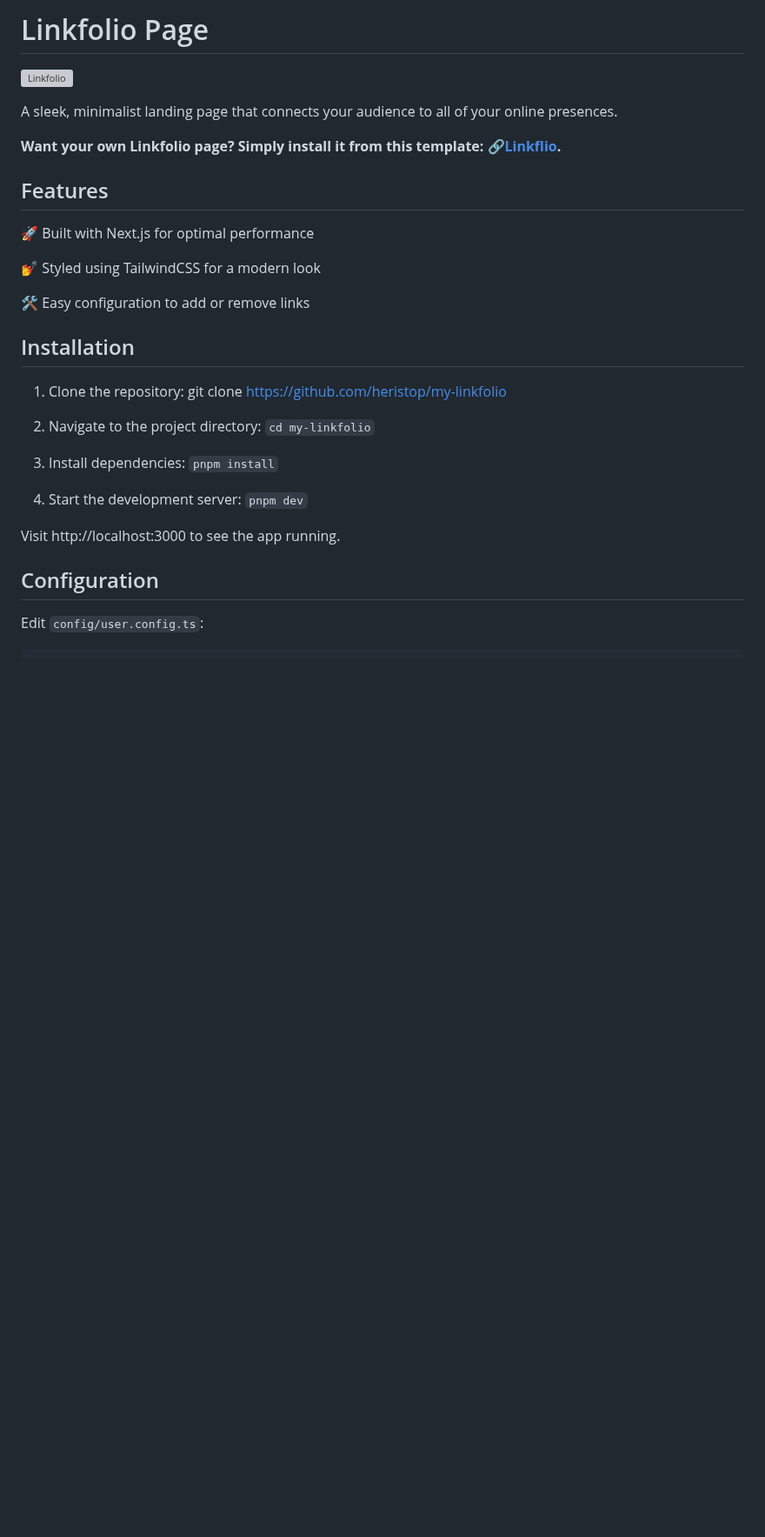
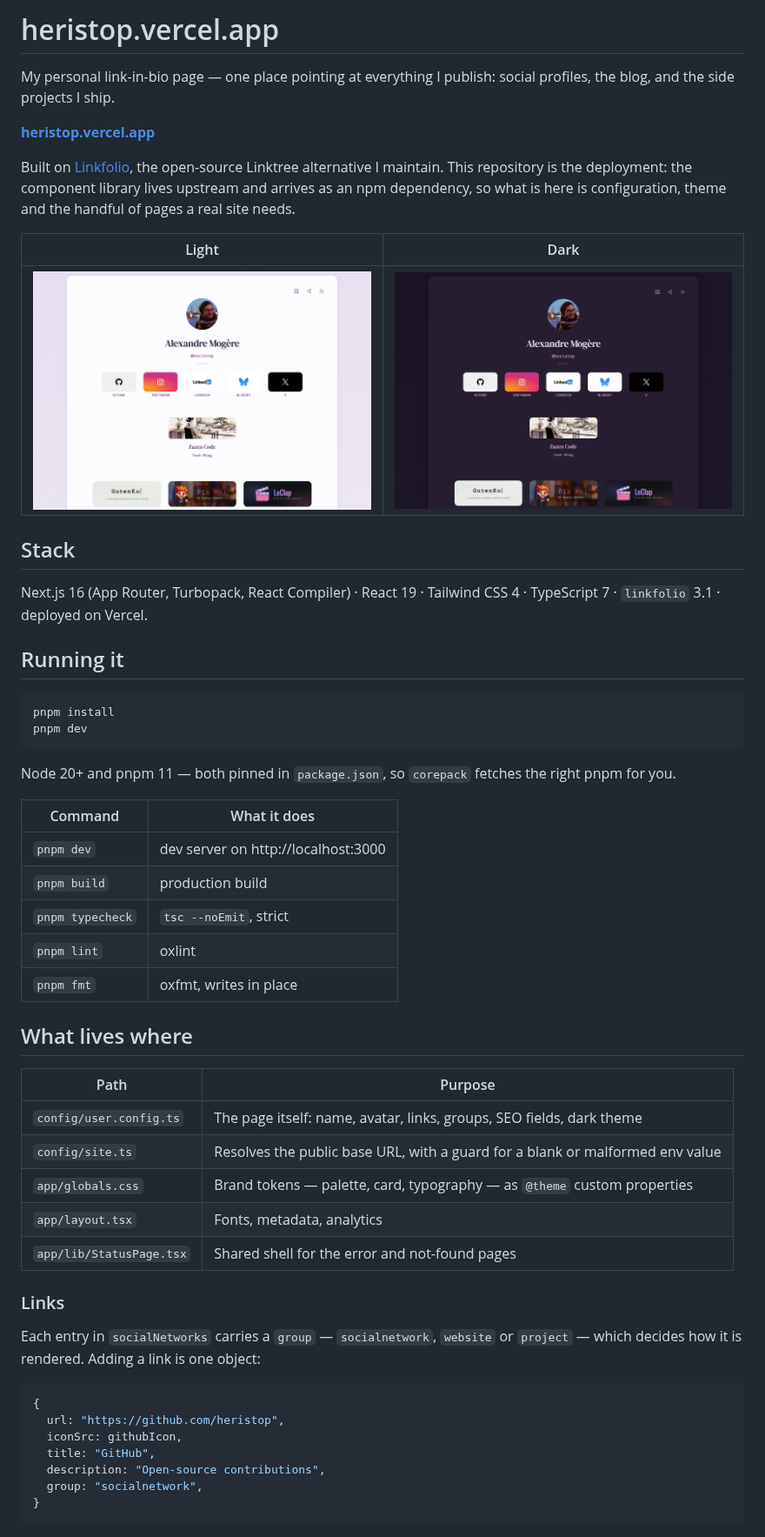
Before and after one commit to heristop/my-linkfolio, a Markdown page: README.md, the part around one of its changes. Shown at 87% size. Drawn GitHub-style; pictures changed too: docs/preview-dark.png (added), docs/preview-light.png (added); blank space fills up the shorter version; grey boxes are pictures that could not be loaded.

Commit message:
docs: describe this deployment instead of the template

````diff
--- a/README.md
+++ b/README.md
@@ -1,32 +1,57 @@
-# Linkfolio Page
+# heristop.vercel.app
 
-![Linkfolio](https://github.com/heristop/linkfolio/blob/main/docs/linkfolio.png?raw=true)
+My personal link-in-bio page — one place pointing at everything I publish: social profiles, the blog, and the side projects I ship.
 
-A sleek, minimalist landing page that connects your audience to all of your online presences.
+**[heristop.vercel.app](https://heristop.vercel.app)**
 
-**Want your own Linkfolio page? Simply install it from this template: [🔗Linkflio](https://github.com/heristop/linkfolio).**
+Built on [Linkfolio](https://github.com/heristop/linkfolio), the open-source Linktree alternative I maintain. This repository is the deployment: the component library lives upstream and arrives as an npm dependency, so what is here is configuration, theme and the handful of pages a real site needs.
 
-## Features
+|                      Light                       |                      Dark                      |
+| :----------------------------------------------: | :--------------------------------------------: |
+| ![Light mode](./docs/preview-light.png?raw=true) | ![Dark mode](./docs/preview-dark.png?raw=true) |
 
-🚀 Built with Next.js for optimal performance
+## Stack
 
-💅 Styled using TailwindCSS for a modern look
+Next.js 16 (App Router, Turbopack, React Compiler) · React 19 · Tailwind CSS 4 · TypeScript 7 · `linkfolio` 3.1 · deployed on Vercel.
 
-🛠️ Easy configuration to add or remove links
+## Running it
 
-## Installation
+```bash
+pnpm install
+pnpm dev
+```
 
-1. Clone the repository: git clone https://github.com/heristop/my-linkfolio
+Node 20+ and pnpm 11 — both pinned in `package.json`, so `corepack` fetches the right pnpm for you.
 
-2. Navigate to the project directory: `cd my-linkfolio`
+| Command          | What it does                        |
+| ---------------- | ----------------------------------- |
+| `pnpm dev`       | dev server on http://localhost:3000 |
+| `pnpm build`     | production build                    |
+| `pnpm typecheck` | `tsc --noEmit`, strict              |
+| `pnpm lint`      | oxlint                              |
+| `pnpm fmt`       | oxfmt, writes in place              |
 
-3. Install dependencies: `pnpm install`
+## What lives where
 
-4. Start the development server: `pnpm dev`
+| Path                     | Purpose                                                                       |
+| ------------------------ | ----------------------------------------------------------------------------- |
+| `config/user.config.ts`  | The page itself: name, avatar, links, groups, SEO fields, dark theme          |
+| `config/site.ts`         | Resolves the public base URL, with a guard for a blank or malformed env value |
+| `app/globals.css`        | Brand tokens — palette, card, typography — as `@theme` custom properties      |
+| `app/layout.tsx`         | Fonts, metadata, analytics                                                    |
+| `app/lib/StatusPage.tsx` | Shared shell for the error and not-found pages                                |
 
-Visit http://localhost:3000 to see the app running.
+### Links
 
-## Configuration
+Each entry in `socialNetworks` carries a `group` — `socialnetwork`, `website` or `project` — which decides how it is rendered. Adding a link is one object:
 
-Edit `config/user.config.ts`:
+```ts
+{
+  url: "https://github.com/heristop",
+  iconSrc: githubIcon,
+  title: "GitHub",
+  description: "Open-source contributions",
+  group: "socialnetwork",
+}
+```
 
````
Also changed, not shown: other parts of README.md (+35 -15 lines).
